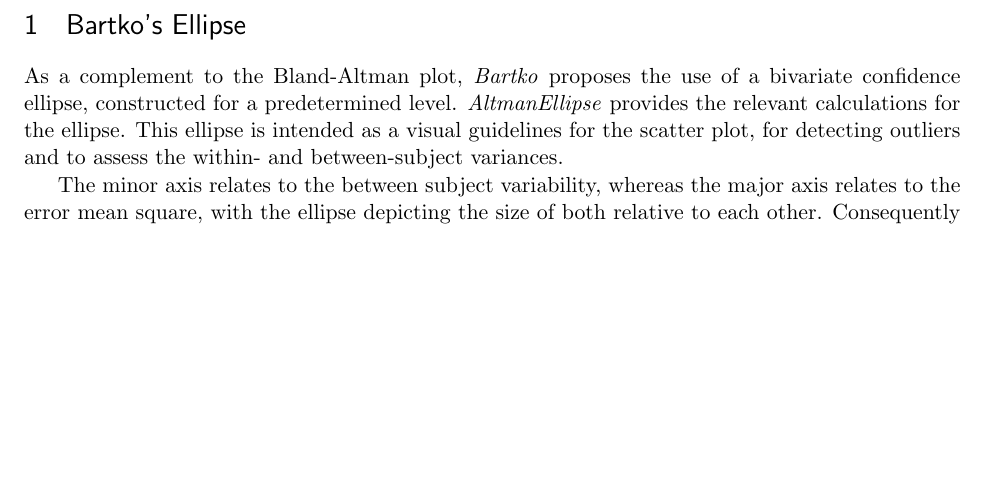
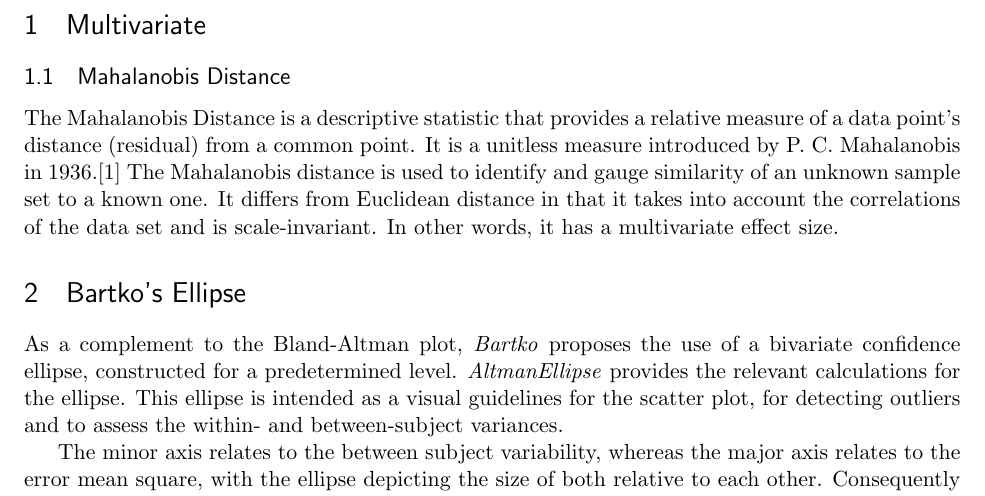
Before and after one commit to DragonflyStats/MissingData, a LaTeX document (BartkosEllipse.tex): part of page 1 of 2, cut at the place of the change, the shorter picture padded with empty space. Compiled offline with pdfLaTeX.

Commit message:
Update BartkosEllipse.tex

```diff
--- a/BartkosEllipse.tex
+++ b/BartkosEllipse.tex
@@ -3,6 +3,13 @@
 % Load any packages needed for this document
 \begin{document}
 \newpage
+%--------------------- %
+
+\section{Multivariate}
+\subsection{Mahalanobis Distance }
+
+The Mahalanobis Distance is a descriptive statistic that provides a relative measure of a data point's distance (residual) from a common point. It is a unitless measure introduced by P. C. Mahalanobis in 1936.[1] The Mahalanobis distance is used to identify and gauge similarity of an unknown sample set to a known one. It differs from Euclidean distance in that it takes into account the correlations of the data set and is scale-invariant. In other words, it has a multivariate effect size.
+
 \section{Bartko's Ellipse}
 As a complement to the Bland-Altman plot, \textit{Bartko} proposes
 the use of a bivariate confidence ellipse, constructed for a
```
